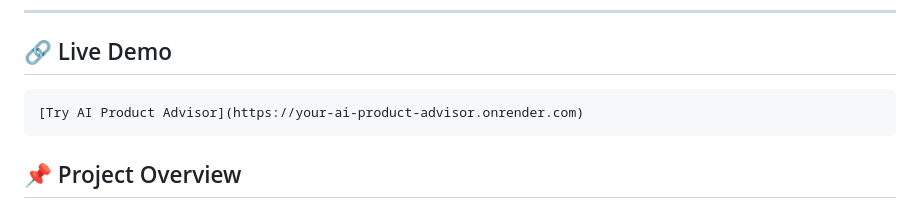
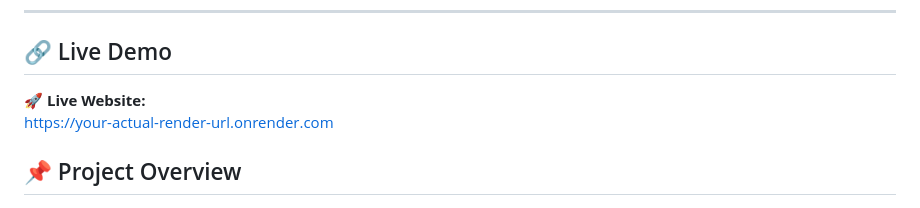
Before and after one commit to Dhankeerth/AI_PoweredPurchaseAdvisor, a Markdown page: README.md, the part around the change. GitHub-like rendering.

Commit message:
Application Deployed Updated Readme

```diff
--- a/README.md
+++ b/README.md
@@ -6,7 +6,8 @@ An AI-powered product recommendation platform that helps users discover products
 
 ## 🔗 Live Demo
 
-    [Try AI Product Advisor](https://your-ai-product-advisor.onrender.com)
+🚀 **Live Website:**
+https://your-actual-render-url.onrender.com
 
 ## 📌 Project Overview
 
```
